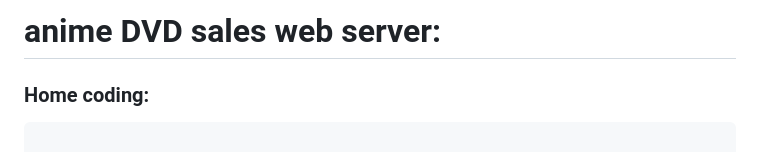
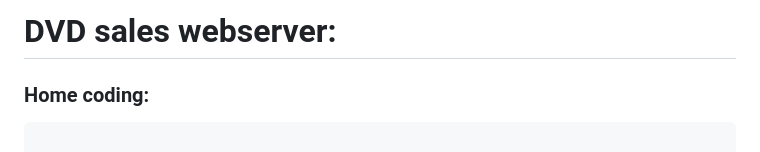
Before and after one commit to pavankishore-AIDS/css-webserver, a Markdown page: README.md, the part around the change. GitHub-like rendering.

````diff
--- a/README.md
+++ b/README.md
@@ -1,5 +1,5 @@
 
-# anime DVD sales web server:
+# DVD sales webserver:
 ### Home coding:
 ```
 
````
